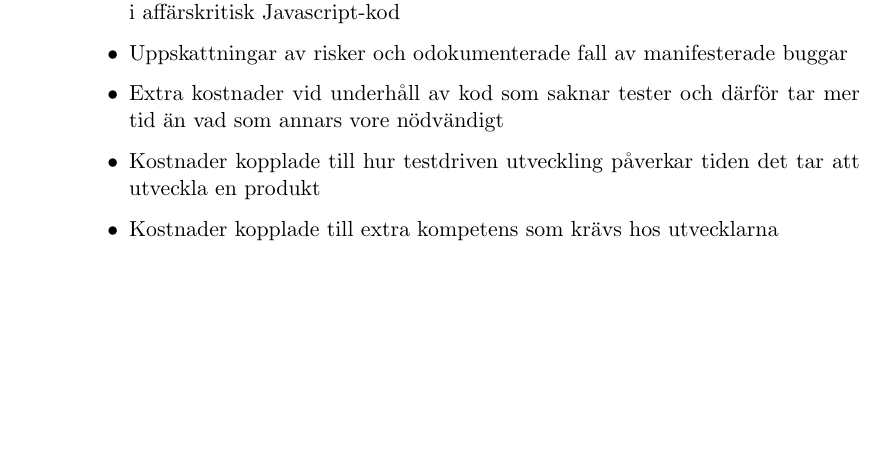
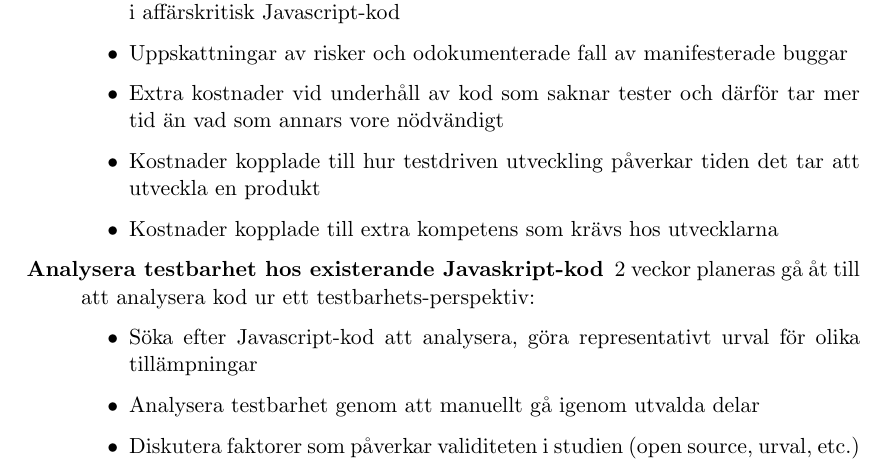
Before and after one commit to emilwall/exjobb, a LaTeX document (exjobbspec_emilwall.tex): part of page 6 of 8, cut so that both start at the same text, the shorter picture padded with empty space. Compiled offline with pdfLaTeX.

Commit message:
Add testability analysis item

```diff
--- a/exjobbspec_emilwall.tex
+++ b/exjobbspec_emilwall.tex
@@ -161,6 +161,13 @@ Skrivandet av rapporten kommer att ske kontinuerligt genom hela projektet, och d
   \item Kostnader kopplade till extra kompetens som krävs hos utvecklarna
 \end{itemize}
 
+\item[Analysera testbarhet hos existerande Javaskript-kod] 2 veckor planeras gå åt till att analysera kod ur ett testbarhets-perspektiv:
+\begin{itemize}
+  \item Söka efter Javascript-kod att analysera, göra representativt urval för olika tillämpningar
+  \item Analysera testbarhet genom att manuellt gå igenom utvalda delar
+  \item Diskutera faktorer som påverkar validiteten i studien (open source, urval, etc.)
+\end{itemize}
+
 \end{description}
 
 \subsection{Nuvarande status}
```
